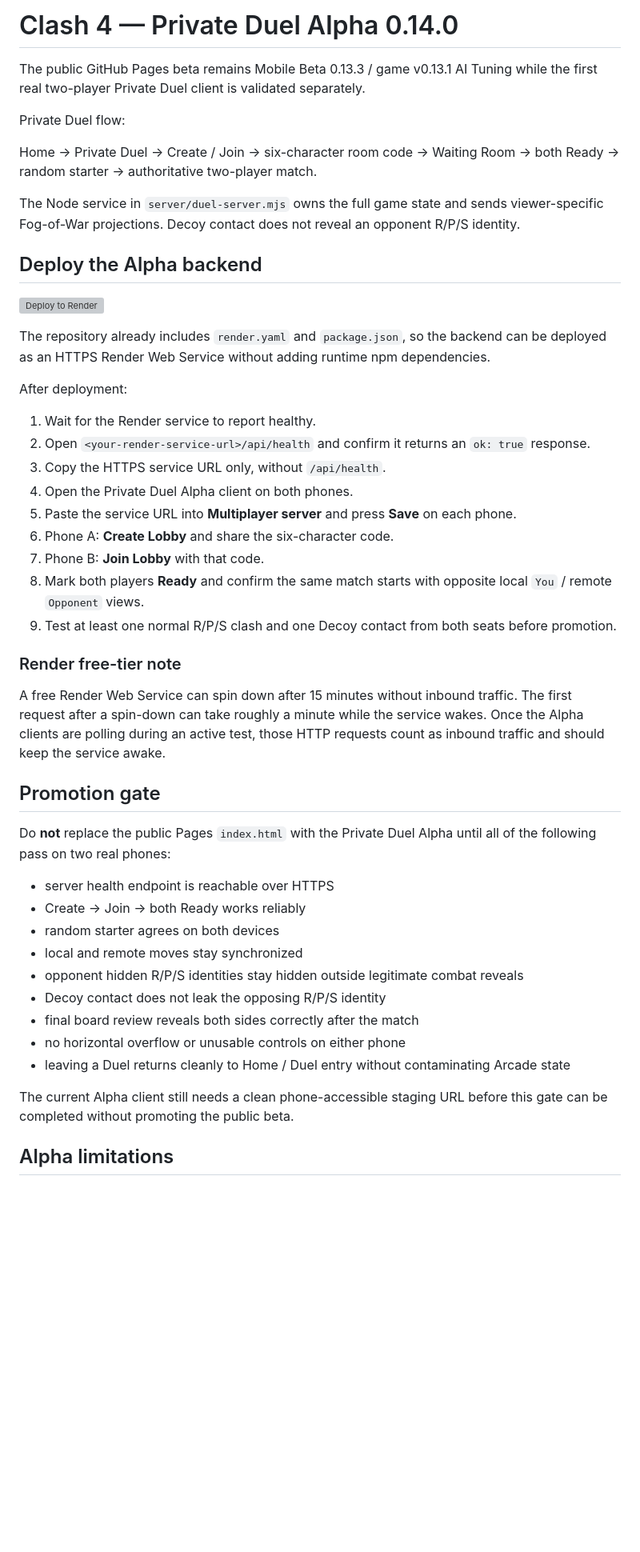
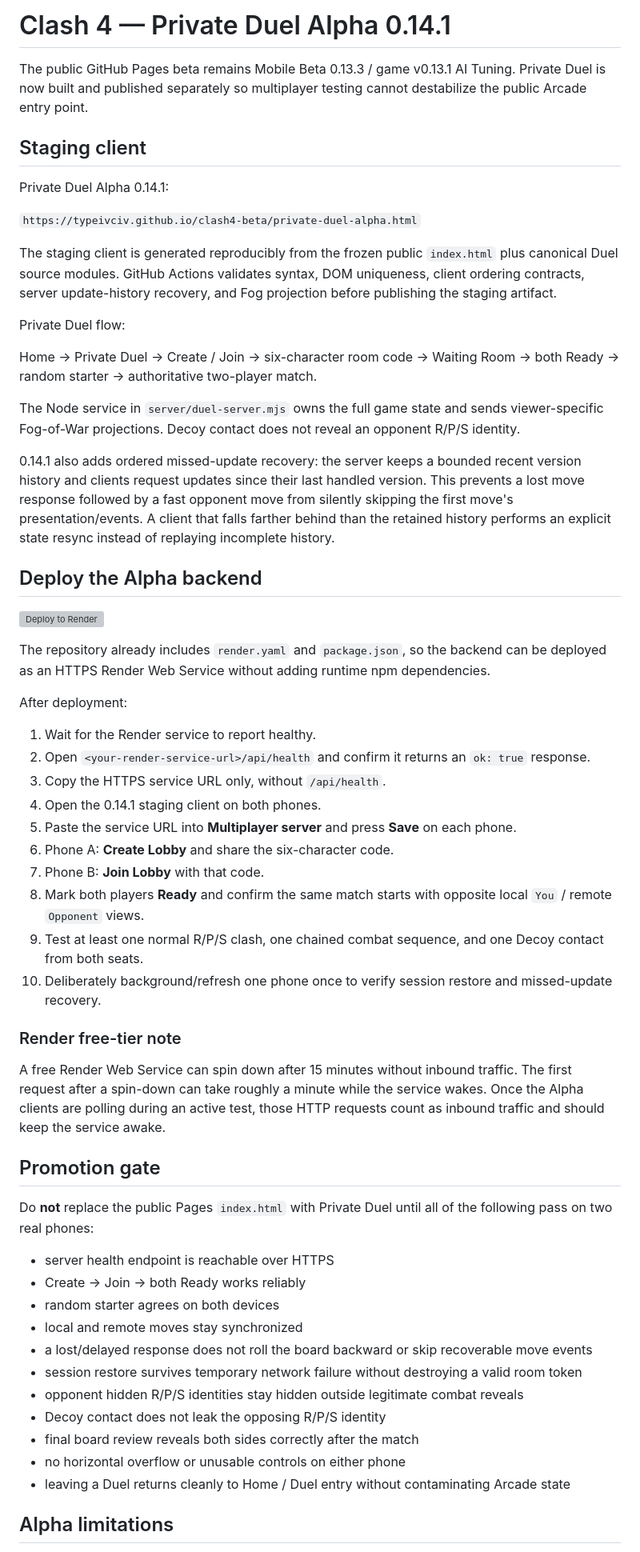
Before and after one commit to typeivciv/clash4-beta, a Markdown page: PRIVATE_DUEL_ALPHA.md, the part around one of its changes. Shown at 80% size. Rendered like a GitHub page; blank space fills up the shorter version; grey boxes are pictures that could not be loaded.

Commit message:
Advance Private Duel handoff to 0.14.1 staging

```diff
--- a/PRIVATE_DUEL_ALPHA.md
+++ b/PRIVATE_DUEL_ALPHA.md
@@ -1,12 +1,22 @@
-# Clash 4 — Private Duel Alpha 0.14.0
+# Clash 4 — Private Duel Alpha 0.14.1
 
-The public GitHub Pages beta remains Mobile Beta 0.13.3 / game v0.13.1 AI Tuning while the first real two-player Private Duel client is validated separately.
+The public GitHub Pages beta remains Mobile Beta 0.13.3 / game v0.13.1 AI Tuning. Private Duel is now built and published separately so multiplayer testing cannot destabilize the public Arcade entry point.
+
+## Staging client
+
+Private Duel Alpha 0.14.1:
+
+`https://typeivciv.github.io/clash4-beta/private-duel-alpha.html`
+
+The staging client is generated reproducibly from the frozen public `index.html` plus canonical Duel source modules. GitHub Actions validates syntax, DOM uniqueness, client ordering contracts, server update-history recovery, and Fog projection before publishing the staging artifact.
 
 Private Duel flow:
 
 Home → Private Duel → Create / Join → six-character room code → Waiting Room → both Ready → random starter → authoritative two-player match.
 
 The Node service in `server/duel-server.mjs` owns the full game state and sends viewer-specific Fog-of-War projections. Decoy contact does not reveal an opponent R/P/S identity.
+
+0.14.1 also adds ordered missed-update recovery: the server keeps a bounded recent version history and clients request updates since their last handled version. This prevents a lost move response followed by a fast opponent move from silently skipping the first move's presentation/events. A client that falls farther behind than the retained history performs an explicit state resync instead of replaying incomplete history.
 
 ## Deploy the Alpha backend
 
@@ -19,12 +29,13 @@ After deployment:
 1. Wait for the Render service to report healthy.
 2. Open `<your-render-service-url>/api/health` and confirm it returns an `ok: true` response.
 3. Copy the HTTPS service URL only, without `/api/health`.
-4. Open the Private Duel Alpha client on both phones.
+4. Open the 0.14.1 staging client on both phones.
 5. Paste the service URL into **Multiplayer server** and press **Save** on each phone.
 6. Phone A: **Create Lobby** and share the six-character code.
 7. Phone B: **Join Lobby** with that code.
 8. Mark both players **Ready** and confirm the same match starts with opposite local `You` / remote `Opponent` views.
-9. Test at least one normal R/P/S clash and one Decoy contact from both seats before promotion.
+9. Test at least one normal R/P/S clash, one chained combat sequence, and one Decoy contact from both seats.
+10. Deliberately background/refresh one phone once to verify session restore and missed-update recovery.
 
 ### Render free-tier note
 
@@ -32,19 +43,19 @@ A free Render Web Service can spin down after 15 minutes without inbound traffic
 
 ## Promotion gate
 
-Do **not** replace the public Pages `index.html` with the Private Duel Alpha until all of the following pass on two real phones:
+Do **not** replace the public Pages `index.html` with Private Duel until all of the following pass on two real phones:
 
 - server health endpoint is reachable over HTTPS
 - Create → Join → both Ready works reliably
 - random starter agrees on both devices
 - local and remote moves stay synchronized
+- a lost/delayed response does not roll the board backward or skip recoverable move events
+- session restore survives temporary network failure without destroying a valid room token
 - opponent hidden R/P/S identities stay hidden outside legitimate combat reveals
 - Decoy contact does not leak the opposing R/P/S identity
 - final board review reveals both sides correctly after the match
 - no horizontal overflow or unusable controls on either phone
 - leaving a Duel returns cleanly to Home / Duel entry without contaminating Arcade state
-
-The current Alpha client still needs a clean phone-accessible staging URL before this gate can be completed without promoting the public beta.
 
 ## Alpha limitations
 
```
Also changed, not shown: other parts of PRIVATE_DUEL_ALPHA.md (+1 -1 lines).
